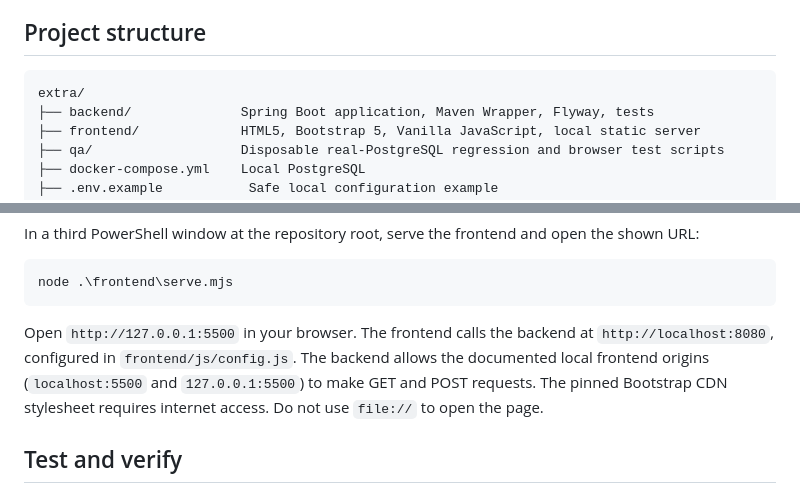
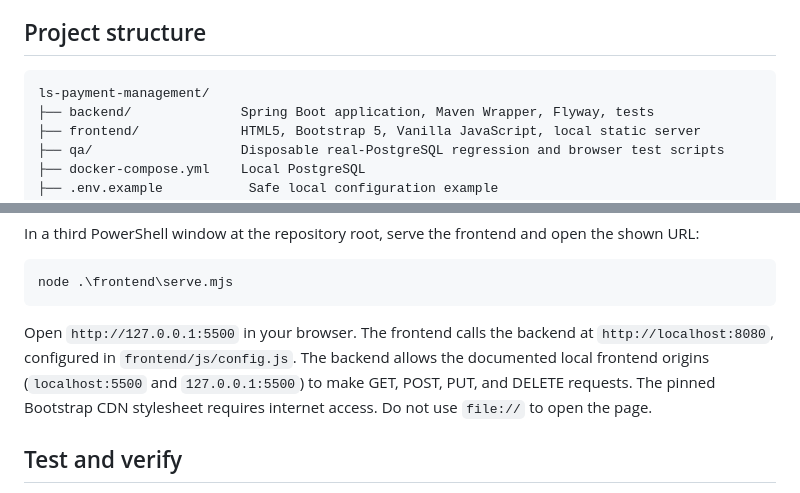
Before and after one commit to Sa1do1bek/ls-payment-management, a Markdown page: README.md, 2 parts joined by grey strips. Drawn GitHub-style.

Commit message:
Add PUT and DELETE methods to API request section
Updated the API request methods in the README to include PUT and DELETE.

````diff
--- a/README.md
+++ b/README.md
@@ -5,7 +5,7 @@ This repository contains the Spring Boot API and an independent frontend for man
 ## Project structure
 
 ```text
-extra/
+ls-payment-management/
 ├── backend/              Spring Boot application, Maven Wrapper, Flyway, tests
 ├── frontend/             HTML5, Bootstrap 5, Vanilla JavaScript, local static server
 ├── qa/                   Disposable real-PostgreSQL regression and browser test scripts
@@ -56,7 +56,7 @@ In a third PowerShell window at the repository root, serve the frontend and open
 node .\frontend\serve.mjs
 ```
 
-Open `http://127.0.0.1:5500` in your browser. The frontend calls the backend at `http://localhost:8080`, configured in `frontend/js/config.js`. The backend allows the documented local frontend origins (`localhost:5500` and `127.0.0.1:5500`) to make GET and POST requests. The pinned Bootstrap CDN stylesheet requires internet access. Do not use `file://` to open the page.
+Open `http://127.0.0.1:5500` in your browser. The frontend calls the backend at `http://localhost:8080`, configured in `frontend/js/config.js`. The backend allows the documented local frontend origins (`localhost:5500` and `127.0.0.1:5500`) to make GET, POST, PUT, and DELETE requests. The pinned Bootstrap CDN stylesheet requires internet access. Do not use `file://` to open the page.
 
 ## Test and verify
 
````
